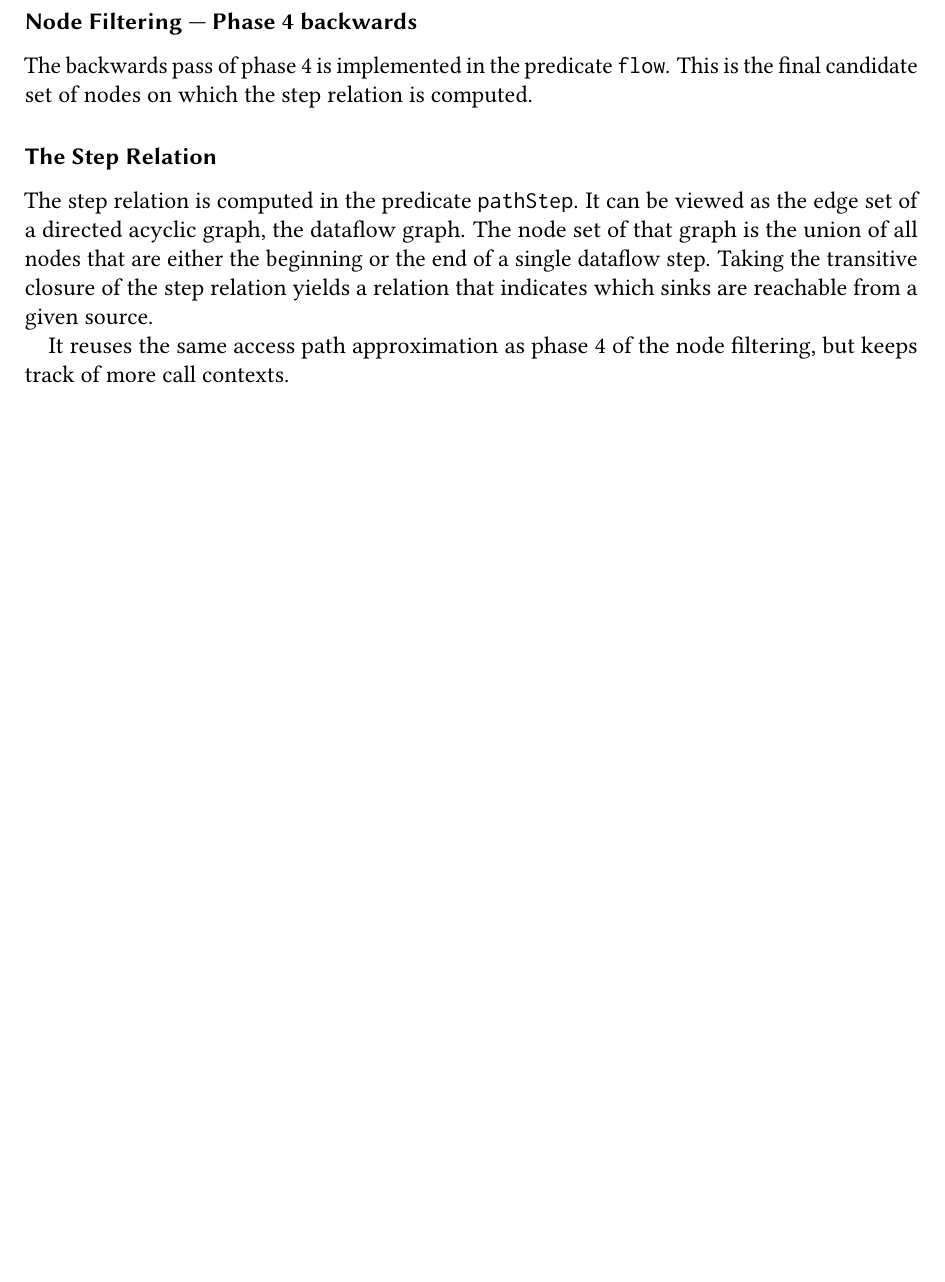
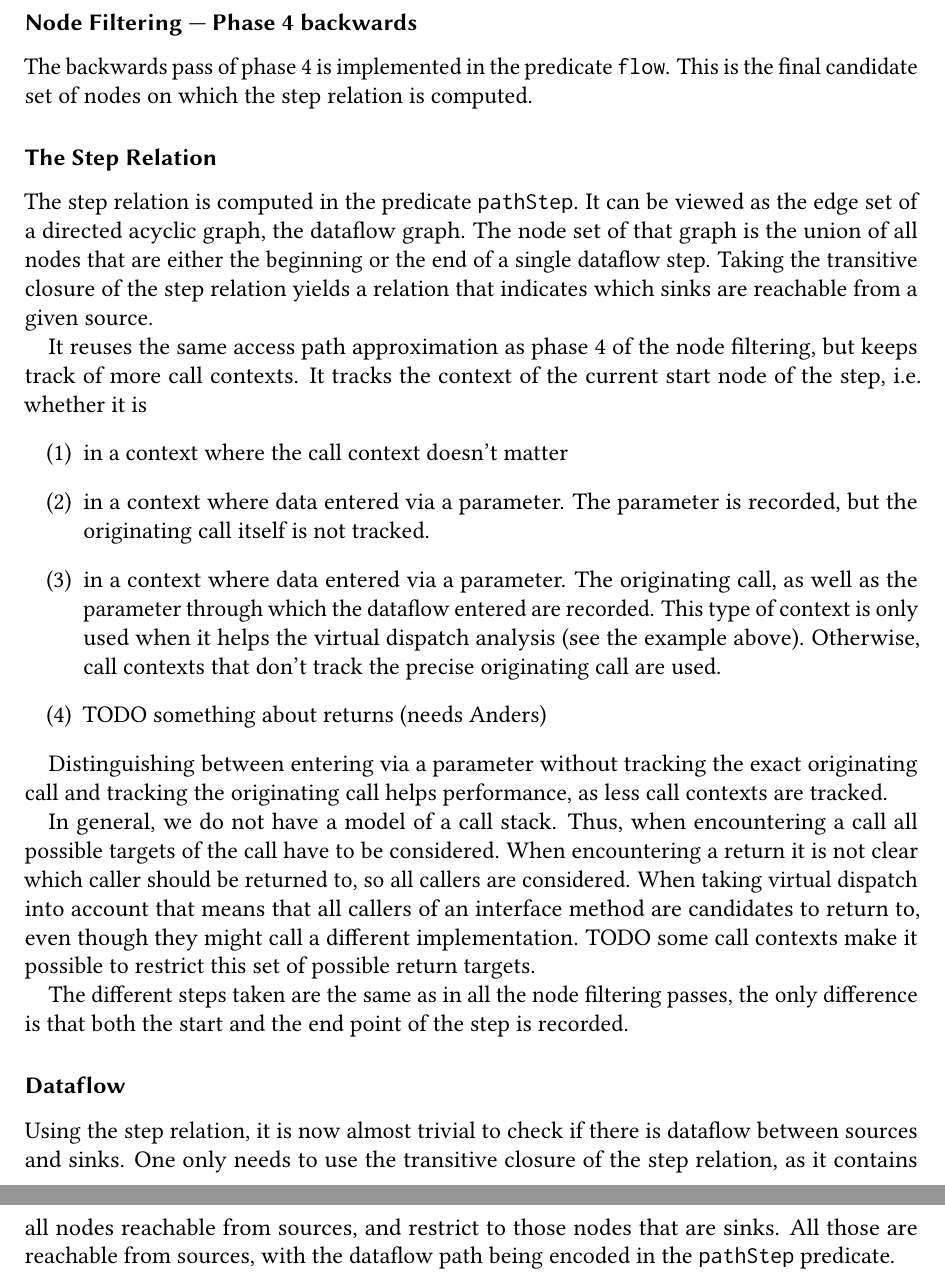
Before and after one commit to criemen/semantics-project-report, a LaTeX paper (main.tex, which reads 2-dataflow-library.tex): part of page 18 of 23 before the commit and two parts of pages 19 and 20 of 25 after it, the two joined at a grey line, cut so that both start at the same text, the shorter picture padded with empty space. Compiled offline with pdfLaTeX.

Commit message:
Work on pathstep.

```diff
--- a/2-dataflow-library.tex
+++ b/2-dataflow-library.tex
@@ -778,18 +797,50 @@ which sinks are reachable from a given source.
 
 It reuses the same access path approximation as phase 4 of the node filtering,
 but keeps track of more call contexts.
+It tracks the context of the current start node of the step, i.e.\ whether it is
+\begin{enumerate}
+    \item in a context where the call context doesn't matter
+    \item in a context where data entered via a parameter. The parameter is recorded,
+    but the originating call itself is not tracked.
+    \item in a context where data entered via a parameter. The originating call,
+    as well as the parameter through which the dataflow entered are recorded.
+    This type of context is only used when it helps the virtual
+    dispatch analysis (see the example above). Otherwise, call contexts that don't
+    track the precise originating call are used.
+    \item TODO something about returns (needs Anders)
+\end{enumerate}
 
+Distinguishing between entering via a parameter without tracking the exact originating
+call and tracking the originating call helps performance, as
+less call contexts are tracked.
+
+In general, we do not have a model of a call stack.
+Thus, when encountering a call all possible targets of the call have to be considered.
+When encountering a return it is not clear which caller should be returned to,
+so all callers are considered.
+When taking virtual dispatch into account that means that all callers of an interface
+method are candidates to return to, even though they might call a different
+implementation.
+TODO some call contexts make it possible to restrict this set of possible return
+targets.
+
+The different steps taken are the same as in all the node filtering passes,
+the only difference is that both the start and the end point of the step is
+recorded.
+
+\subsubsection*{Dataflow}
+Using the step relation, it is now almost trivial to check if there is dataflow
+between sources and sinks.
+One only needs to use the transitive closure of the step relation, as it contains
+all nodes reachable from sources, and restrict to those nodes that are sinks.
+All those are reachable from sources, with the dataflow path being encoded in the
+\texttt{pathStep} predicate.
 
 
 % TODO: why localFlowStep flows through casts?
 % simpleLocalFlowStep (Util): Follows SSA adjacent uses and def-first-use.
 %   Data also flows from assignments to asignees (Check word??)
 %   interestingly enough, also through casts
-% TODO for the purpose of dataflow analysis, all numeric types are considered the same,
-% so all numeric conversions are assumed to prevent dataflow
-% TODO find out when we use call contexts to help Virutal Dispatch
-% Question: compatibleTypes in DataFlowPrivate is always already called with erased representations,
-% and then calls getErasedRepr again?
 % TODO: local data flow: We have flow from PostUpdateNodes to the next adjacent read,
 % but we also have flow from the pre-update node to the next adjacent read?
 % Isn't that (more or less) two paths for the same?
```
Also changed, not shown: 2-dataflow-library.tex (37 more changed lines).
